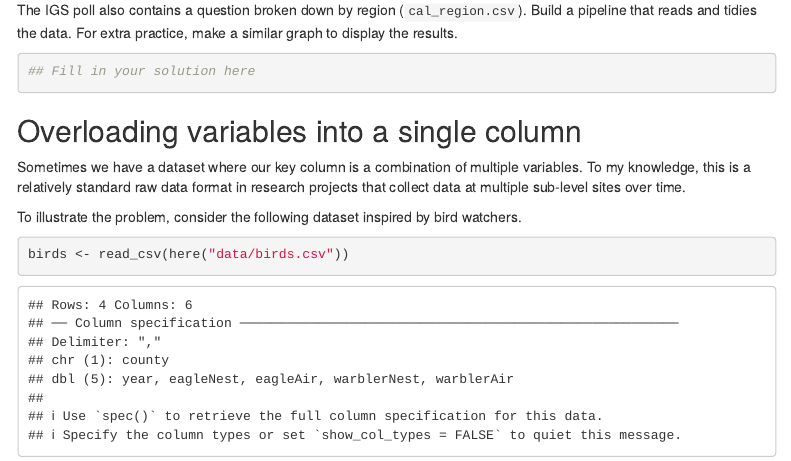
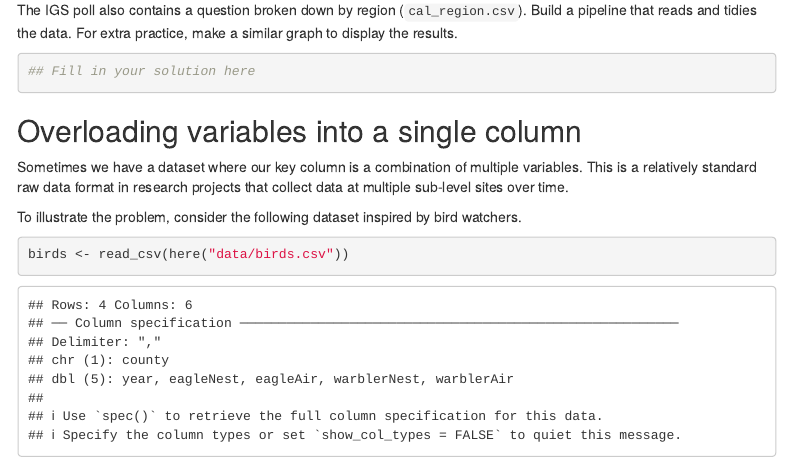
Before and after one commit to dlab-berkeley/R-Data-Wrangling-Legacy, an R Markdown document (lessons/Part2.Rmd): the page in a window 1100 px wide, from 1910 px down. Rendered offline with R 4.5, knitr and Pandoc, with nearby package versions; menus at the side of the page are left out.

Commit message:
remove phrase

```diff
--- a/lessons/Part2.Rmd
+++ b/lessons/Part2.Rmd
@@ -76,7 +76,7 @@ The IGS poll also contains a question broken down by region (`cal_region.csv`).
 
 ## Overloading variables into a single column
 
-Sometimes we have a dataset where our key column is a combination of multiple variables. To my knowledge, this is a relatively standard raw data format in research projects that collect data at multiple sub-level sites over time.
+Sometimes we have a dataset where our key column is a combination of multiple variables. This is a relatively standard raw data format in research projects that collect data at multiple sub-level sites over time.
 
 To illustrate the problem, consider the following dataset inspired by bird watchers.
 
```
